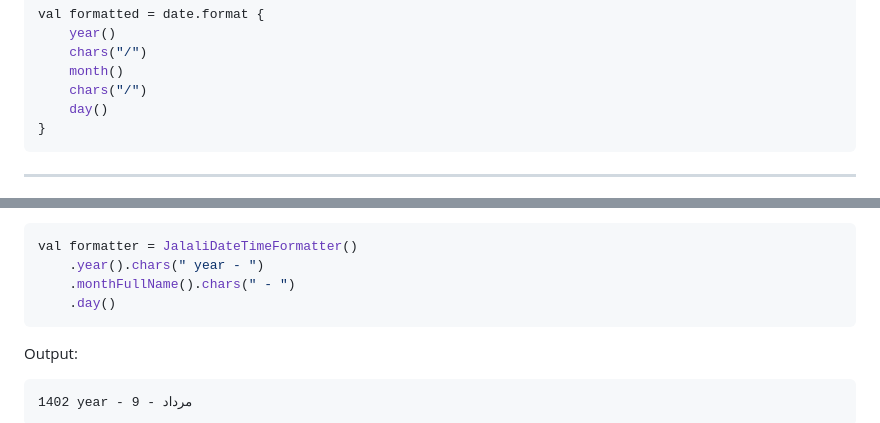
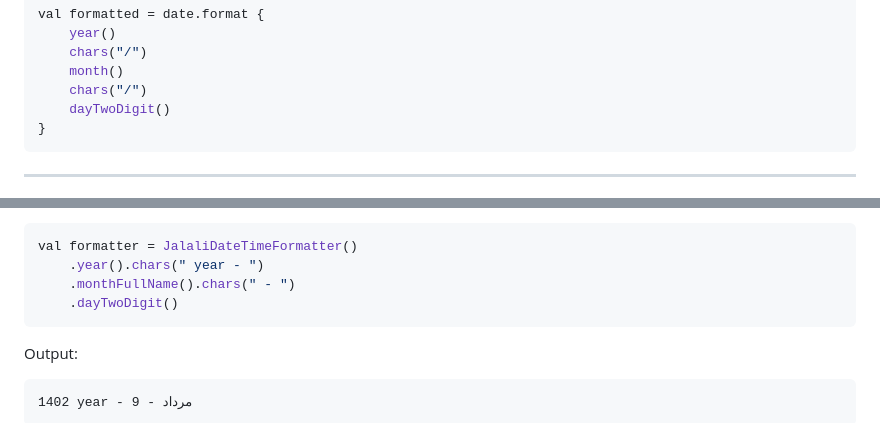
Before and after one commit to amirroid/JalaliDate, a Markdown page: README.md, 2 parts joined by grey strips. Rendered like a GitHub page.

````diff
--- a/README.md
+++ b/README.md
@@ -75,7 +75,7 @@ val formatted = date.format {
     chars("/")
     month()
     chars("/")
-    day()
+    dayTwoDigit()
 }
 ```
 
@@ -122,7 +122,7 @@ You can also combine static characters using `chars(...)`:
 val formatter = JalaliDateTimeFormatter()
     .year().chars(" year - ")
     .monthFullName().chars(" - ")
-    .day()
+    .dayTwoDigit()
 ```
 
 Output:
````
Also changed, not shown: other parts of README.md (+1 -1 lines).
